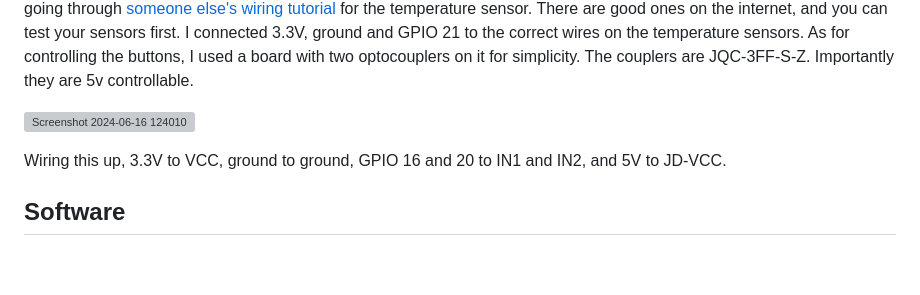
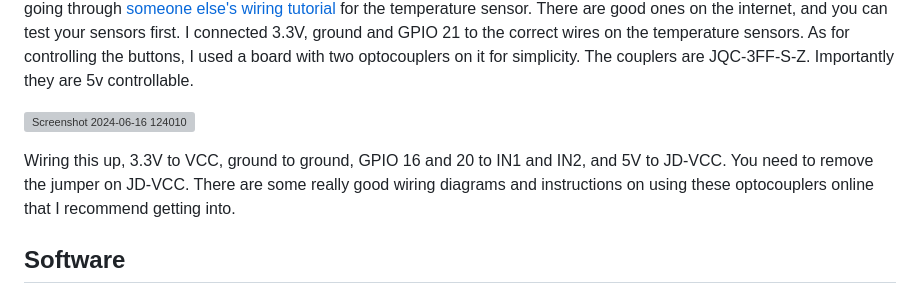
Before and after one commit to eamwind/BrewControlPi, a Markdown page: README.md, the part around the change. Drawn GitHub-style; blank space fills up the shorter version; grey boxes are pictures that could not be loaded.

```diff
--- a/README.md
+++ b/README.md
@@ -23,7 +23,7 @@ As for controlling the buttons, I used a board with two optocouplers on it for s
 
 ![Screenshot 2024-06-16 124010](https://github.com/eamwind/BrewControlPi/assets/172992640/798b10cf-4df5-4696-91bd-3ed12bb21ac0)
 
-Wiring this up, 3.3V to VCC, ground to ground, GPIO 16 and 20 to IN1 and IN2, and 5V to JD-VCC.
+Wiring this up, 3.3V to VCC, ground to ground, GPIO 16 and 20 to IN1 and IN2, and 5V to JD-VCC. You need to remove the jumper on JD-VCC. There are some really good wiring diagrams and instructions on using these optocouplers online that I recommend getting into.
 
 ## Software
 I started with unmodified Rasbpian flashed to an SD card, and then started in on it.
```
